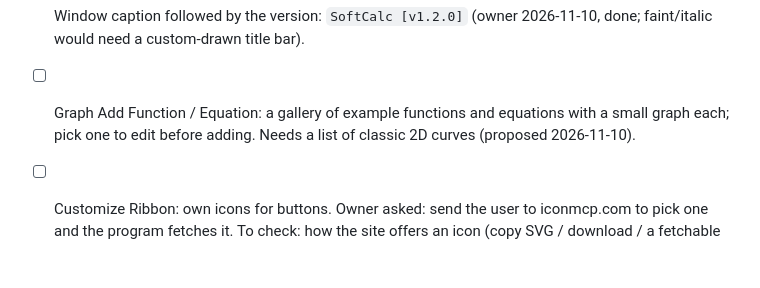
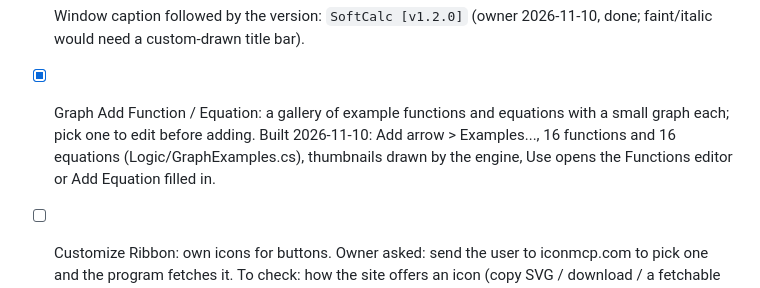
Before and after one commit to tuinui98/SoftCalc, a Markdown page: design/TODO.md, the part around the change. GitHub-like rendering; blank space fills up the shorter version.

```diff
--- a/design/TODO.md
+++ b/design/TODO.md
@@ -233,9 +233,11 @@ ends 1:1, the drag insert line is visible enough on dark.
     click into Input, pictures by theme; stock WebBrowser control.
 - [x] Window caption followed by the version: `SoftCalc [v1.2.0]`
       (owner 2026-11-10, done; faint/italic would need a custom-drawn title bar).
-- [ ] Graph Add Function / Equation: a gallery of example functions and
+- [x] Graph Add Function / Equation: a gallery of example functions and
       equations with a small graph each; pick one to edit before adding.
-      Needs a list of classic 2D curves (proposed 2026-11-10).
+      Built 2026-11-10: Add arrow > Examples..., 16 functions and 16
+      equations (Logic/GraphExamples.cs), thumbnails drawn by the engine,
+      Use opens the Functions editor or Add Equation filled in.
 - [ ] Customize Ribbon: own icons for buttons. Owner asked: send the
       user to iconmcp.com to pick one and the program fetches it. To
       check: how the site offers an icon (copy SVG / download / a
```
Also changed, not shown: design/STATUS.md (+1 -1 lines), help/11-graph.md (+7 -0 lines), help/img/compound.dark.png, help/img/compound.light.png, help/img/graph-examples.dark.png (added), help/img/graph-examples.light.png (added), 8 other files.
